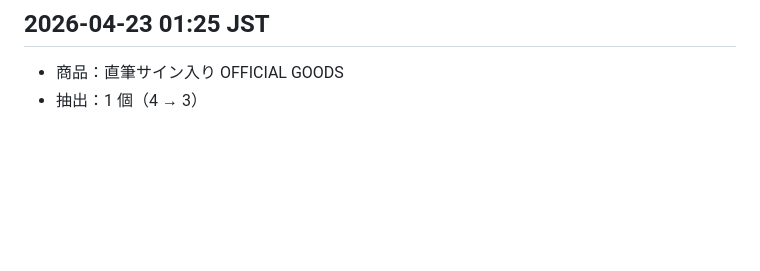
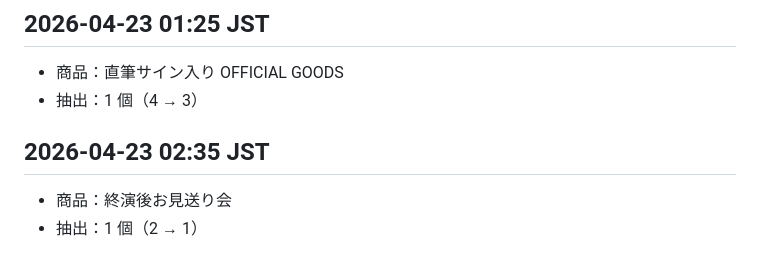
Before and after one commit to waittinghsu/twice-prize-tracker, a Markdown page: log.md, the part around the change. GitHub-like rendering; blank space fills up the shorter version.

Commit message:
draw: 終演後お見送り会 -1 (1 left)

```diff
--- a/log.md
+++ b/log.md
@@ -198,3 +198,7 @@
 ## 2026-04-23 01:25 JST
 - 商品：直筆サイン入り OFFICIAL GOODS
 - 抽出：1 個（4 → 3）
+
+## 2026-04-23 02:35 JST
+- 商品：終演後お見送り会
+- 抽出：1 個（2 → 1）
```
